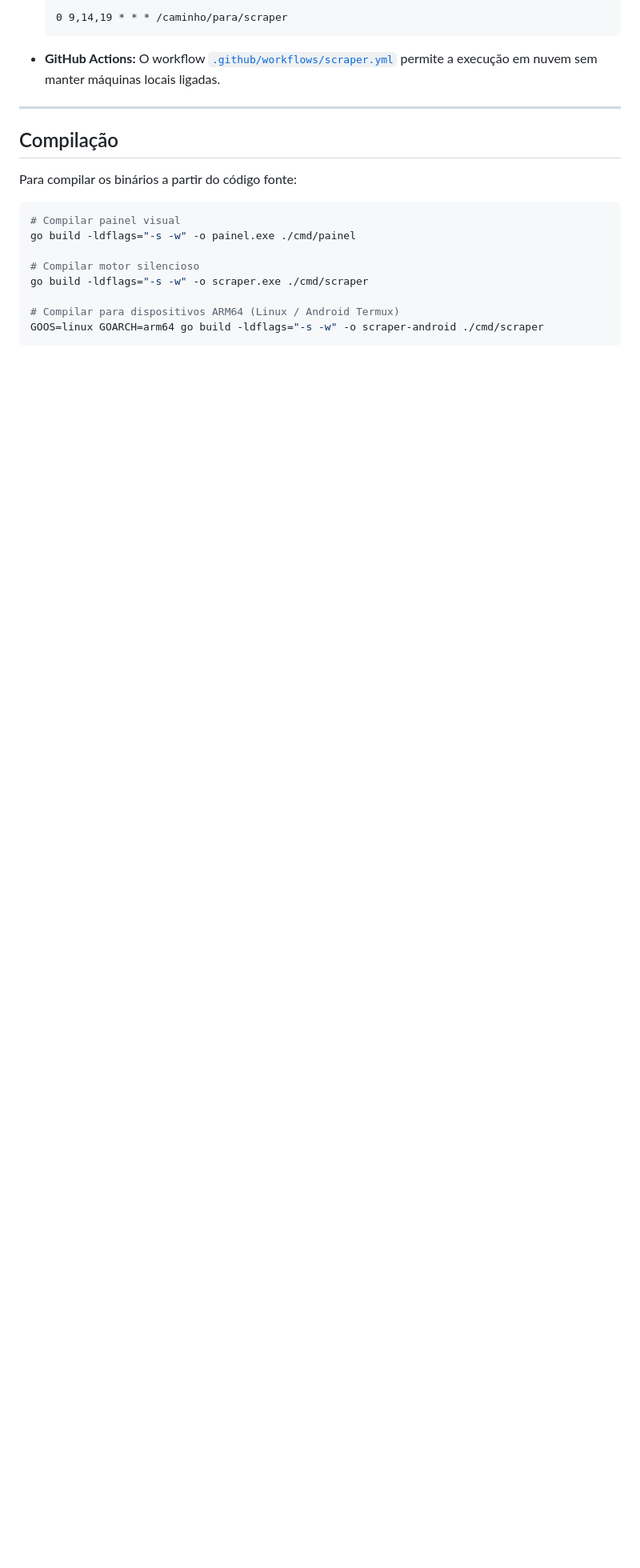
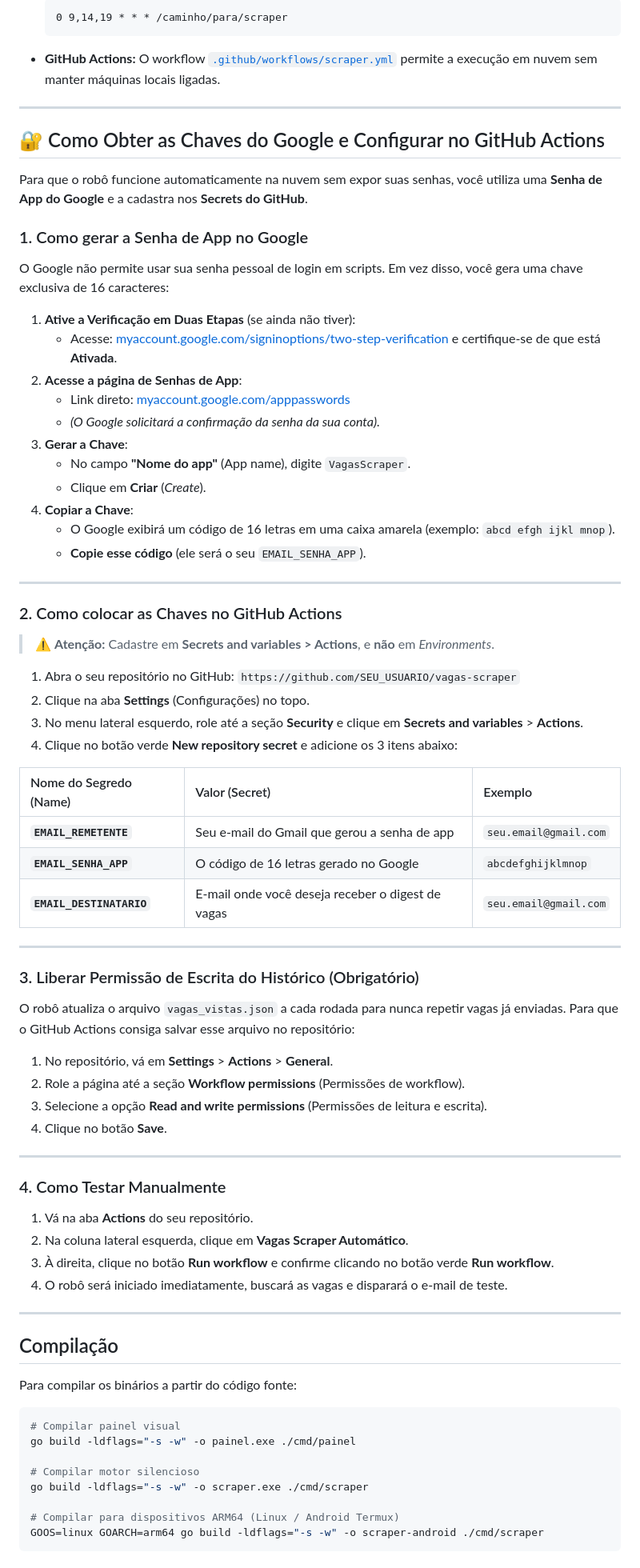
Before and after one commit to Richdssz/vagas-scraper, a Markdown page: README.md, the part around the change. Shown at 80% size. Drawn GitHub-style; blank space fills up the shorter version.

Commit message:
docs: adicionar guia completo de chaves Google e Secrets do GitHub Actions no README

```diff
--- a/README.md
+++ b/README.md
@@ -200,6 +200,65 @@ O motor foi desenhado para iniciar, executar em cerca de 1 segundo e encerrar o
 
 ---
 
+## 🔐 Como Obter as Chaves do Google e Configurar no GitHub Actions
+
+Para que o robô funcione automaticamente na nuvem sem expor suas senhas, você utiliza uma **Senha de App do Google** e a cadastra nos **Secrets do GitHub**.
+
+### 1. Como gerar a Senha de App no Google
+
+O Google não permite usar sua senha pessoal de login em scripts. Em vez disso, você gera uma chave exclusiva de 16 caracteres:
+
+1. **Ative a Verificação em Duas Etapas** (se ainda não tiver):
+   * Acesse: [myaccount.google.com/signinoptions/two-step-verification](https://myaccount.google.com/signinoptions/two-step-verification) e certifique-se de que está **Ativada**.
+2. **Acesse a página de Senhas de App**:
+   * Link direto: [myaccount.google.com/apppasswords](https://myaccount.google.com/apppasswords)
+   * *(O Google solicitará a confirmação da senha da sua conta).*
+3. **Gerar a Chave**:
+   * No campo **"Nome do app"** (App name), digite `VagasScraper`.
+   * Clique em **Criar** (*Create*).
+4. **Copiar a Chave**:
+   * O Google exibirá um código de 16 letras em uma caixa amarela (exemplo: `abcd efgh ijkl mnop`).
+   * **Copie esse código** (ele será o seu `EMAIL_SENHA_APP`).
+
+---
+
+### 2. Como colocar as Chaves no GitHub Actions
+
+> ⚠️ **Atenção:** Cadastre em **Secrets and variables > Actions**, e **não** em *Environments*.
+
+1. Abra o seu repositório no GitHub: `https://github.com/SEU_USUARIO/vagas-scraper`
+2. Clique na aba **Settings** (Configurações) no topo.
+3. No menu lateral esquerdo, role até a seção **Security** e clique em **Secrets and variables** > **Actions**.
+4. Clique no botão verde **New repository secret** e adicione os 3 itens abaixo:
+
+| Nome do Segredo (Name) | Valor (Secret) | Exemplo |
+| :--- | :--- | :--- |
+| **`EMAIL_REMETENTE`** | Seu e-mail do Gmail que gerou a senha de app | `seu.email@gmail.com` |
+| **`EMAIL_SENHA_APP`** | O código de 16 letras gerado no Google | `abcdefghijklmnop` |
+| **`EMAIL_DESTINATARIO`** | E-mail onde você deseja receber o digest de vagas | `seu.email@gmail.com` |
+
+---
+
+### 3. Liberar Permissão de Escrita do Histórico (Obrigatório)
+
+O robô atualiza o arquivo `vagas_vistas.json` a cada rodada para nunca repetir vagas já enviadas. Para que o GitHub Actions consiga salvar esse arquivo no repositório:
+
+1. No repositório, vá em **Settings** > **Actions** > **General**.
+2. Role a página até a seção **Workflow permissions** (Permissões de workflow).
+3. Selecione a opção **Read and write permissions** (Permissões de leitura e escrita).
+4. Clique no botão **Save**.
+
+---
+
+### 4. Como Testar Manualmente
+
+1. Vá na aba **Actions** do seu repositório.
+2. Na coluna lateral esquerda, clique em **Vagas Scraper Automático**.
+3. À direita, clique no botão **Run workflow** e confirme clicando no botão verde **Run workflow**.
+4. O robô será iniciado imediatamente, buscará as vagas e disparará o e-mail de teste.
+
+---
+
 ## Compilação
 
 Para compilar os binários a partir do código fonte:
```
